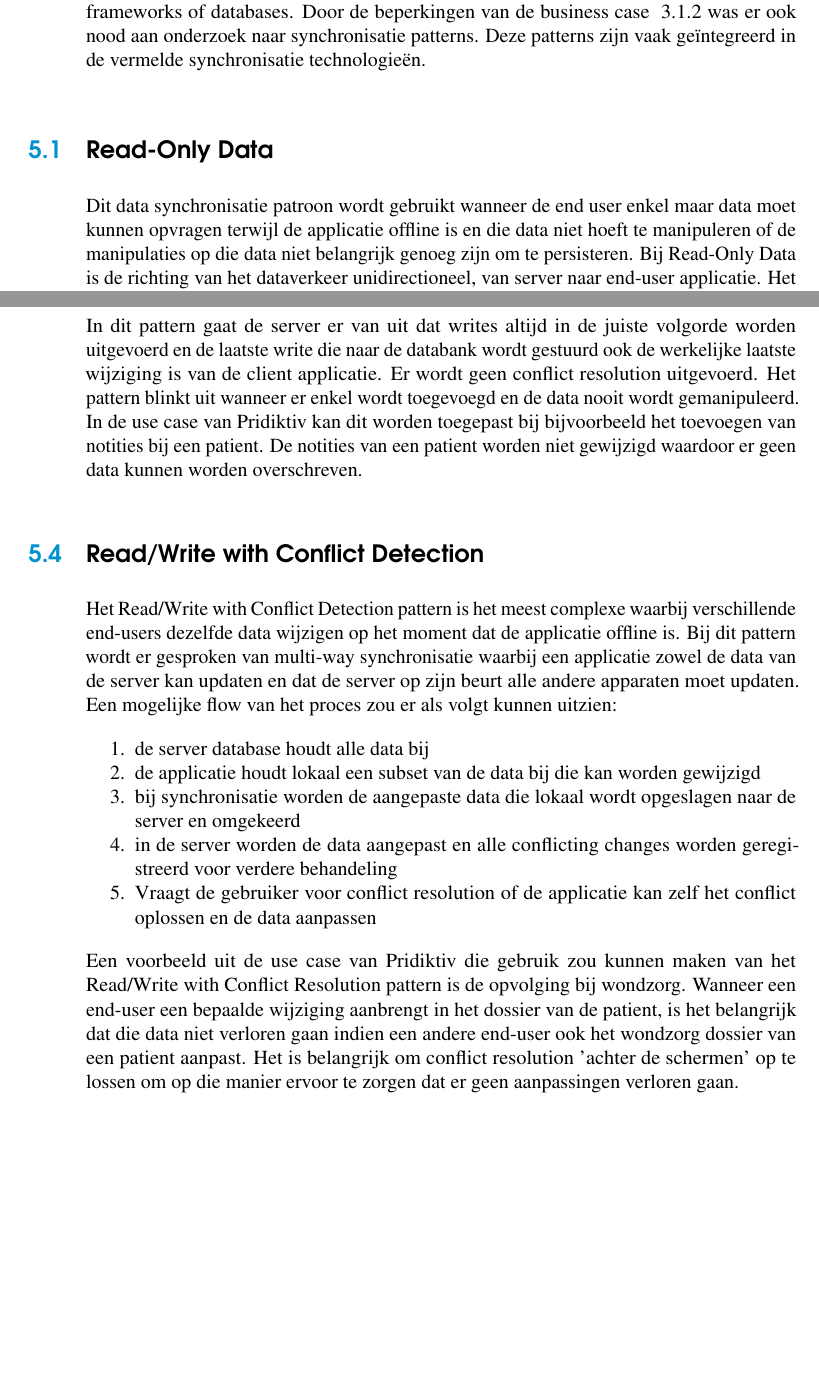
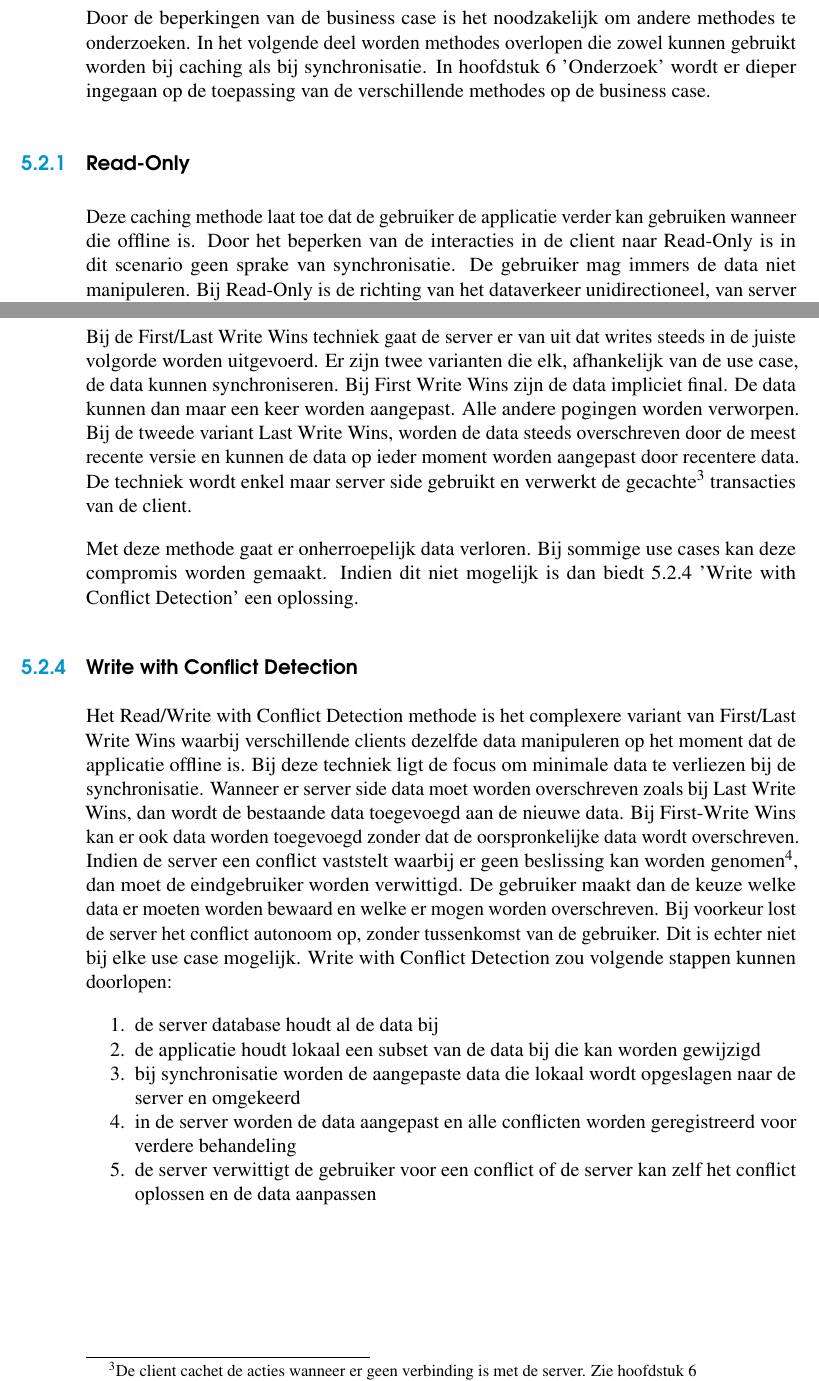
Before and after one commit to SimonJang/bachelorproefofflinemobile, a LaTeX thesis (bachproef-tin.tex, which reads synchronisatiemethdodes.tex): two parts of pages 34 and 35 of 55, joined at a grey line, cut so that both start at the same text, the shorter picture padded with empty space. The pictures show the PDF file bachproef-tin.pdf that the author committed with the source.

Commit message:
changed synchronisatiemethodes and inleiding

```diff
--- a/synchronisatiemethdodes.tex
+++ b/synchronisatiemethdodes.tex
@@ -13,0 +13 @@ Op basis van die research en de beperkingen van de business case was het immers
+\label{sec:bestaande}
@@ -16,3 +17,6 @@ CouchDB en PouchDB zijn twee andere technologie\"en waarbij er geen 'all-in-one'
+\label{sec:alternatieven}
+Door de beperkingen van de business case is het noodzakelijk om andere methodes te onderzoeken. In het volgende deel worden methodes overlopen die zowel kunnen gebruikt worden bij caching als bij synchronisatie. In hoofdstuk~\ref{ch:onderzoek} 'Onderzoek' wordt er dieper ingegaan op de toepassing van de verschillende methodes op de business case.
 
-Wanneer een synchronisatie framework wordt gebruikt, dan gebruikt de client applicatie een specifieke library die de data lokaal beheert indien de gebruiker offline gaat of de applicatie de data wil cachen. Wanneer de gebruiker terug online gaat of de applicatie de gecachte data wil synchroniseren, dan gebeurt de synchronisatie en conflict resolution volledig automatisch. Voorwaarden om dit te kunnen realiseren is de implementatie van een specifieke library om de lokale data te beheren en het gebruik van de correcte backend frameworks of databases.
-Door de beperkingen van de business case ~\ref{subsec:beperkingen-business-case} was er ook nood aan onderzoek naar synchronisatie patterns. Deze patterns zijn vaak ge\"integreerd in de vermelde synchronisatie technologie\"en.
+\subsection{Read-Only}
+Deze caching methode laat toe dat de gebruiker de applicatie verder kan gebruiken wanneer die offline is. Door het beperken van de interacties in de client naar Read-Only is in dit scenario geen sprake van synchronisatie. De gebruiker mag immers de data niet manipuleren. Bij Read-Only is de richting van het dataverkeer unidirectioneel, van server naar client applicatie. De methode heeft volgende eigenschappen.
+\begin{enumerate}
@@ -19,3 +28,2 @@ Door de beperkingen van de business case ~\ref{subsec:beperkingen-business-case}
+\end{enumerate}
 
-\section{Read-Only Data}
-Dit data synchronisatie patroon wordt gebruikt wanneer de end user enkel maar data moet kunnen opvragen terwijl de applicatie offline is en die data niet hoeft te manipuleren of de manipulaties op die data niet belangrijk genoeg zijn om te persisteren. Bij Read-Only Data is de richting van het dataverkeer unidirectioneel, van server naar end-user applicatie. Het Read-Only pattern hanteert volgende logica:
@@ -22 +35,10 @@ Dit data synchronisatie patroon wordt gebruikt wanneer de end user enkel maar da
+\subsection{First/Last Write Wins}
+Bij de First/Last Write Wins techniek gaat de server er van uit dat writes steeds in de juiste volgorde worden uitgevoerd. Er zijn twee varianten die elk, afhankelijk van de use case, de data kunnen synchroniseren. Bij First Write Wins zijn de data impliciet final. De data kunnen dan maar een keer worden aangepast. Alle andere pogingen worden verworpen. Bij de tweede variant Last Write Wins, worden de data steeds overschreven door de meest recente versie en kunnen de data op ieder moment worden aangepast door recentere data. De techniek wordt enkel maar server side gebruikt en verwerkt de gecachte\footnote{De client cachet de acties wanneer er geen verbinding is met de server. Zie hoofdstuk~\ref{ch:onderzoek}} transacties van de client.
+
+Met deze methode gaat er onherroepelijk data verloren. Bij sommige use cases kan deze compromis worden gemaakt. Indien dit niet mogelijk is dan biedt~\ref{subsec: conflict-detection} 'Write with Conflict Detection' een betere oplossing.
+
+\subsection{Write with Conflict Detection}
+\label{subsec: conflict-detection}
+Het Read/Write with Conflict Detection methode is het complexere variant van First/Last Write Wins waarbij verschillende clients dezelfde data manipuleren op het moment dat de applicatie offline is. Bij deze techniek ligt de focus om minimale data te verliezen bij de synchronisatie. Wanneer er server side data moet worden overschreven zoals bij Last Write Wins, dan wordt de bestaande data toegevoegd aan de nieuwe data. Bij First-Write Wins kan er ook data worden toegevoegd zonder dat de oorspronkelijke data wordt overschreven. Indien de server een conflict vaststelt waarbij er geen beslissing kan worden genomen\footnote{Bv. een UPDATE op een record dat verwijderd is door een DELETE operatie}, dan moet de eindgebruiker worden verwittigd. De gebruiker maakt dan de keuze welke data er moeten worden bewaard en welke er mogen worden overschreven. Bij voorkeur lost de server het conflict autonoom op, zonder tussenkomst van de gebruiker. Dit is echter niet bij elke use case mogelijk.
+Write with Conflict Detection zou volgende stappen kunnen doorlopen:
 \begin{enumerate}
@@ -28 +44,0 @@ Dit data synchronisatie patroon wordt gebruikt wanneer de end user enkel maar da
-\end{enumerate}
@@ -33,11 +45,6 @@ Het Read-Only Data Optimized pattern is identiek aan het Read-Only Data pattern
-In dit pattern gaat de server er van uit dat writes altijd in de juiste volgorde worden uitgevoerd en de laatste write die naar de databank wordt gestuurd ook de werkelijke laatste wijziging is van de client applicatie. Er wordt geen conflict resolution uitgevoerd. Het pattern blinkt uit wanneer er enkel wordt toegevoegd en de data nooit wordt gemanipuleerd. In de use case van Pridiktiv kan dit worden toegepast bij bijvoorbeeld het toevoegen van notities bij een patient. De notities van een patient worden niet gewijzigd waardoor er geen data kunnen worden overschreven.
-\section{Read/Write with Conflict Detection}
-Het Read/Write with Conflict Detection pattern is het meest complexe waarbij verschillende end-users dezelfde data wijzigen op het moment dat de applicatie offline is. Bij dit pattern wordt er gesproken van multi-way synchronisatie waarbij een applicatie zowel de data van de server kan updaten en dat de server op zijn beurt alle andere apparaten moet updaten. Een mogelijke flow van het proces zou er als volgt kunnen uitzien:
-\begin{enumerate}
-\item de server database houdt alle data bij
+\item de server database houdt al de data bij
 \item de applicatie houdt lokaal een subset van de data bij die kan worden gewijzigd
 \item bij synchronisatie worden de aangepaste data die lokaal wordt opgeslagen naar de server en omgekeerd
-\item in de server worden de data aangepast en alle conflicting changes worden geregistreerd voor verdere behandeling
-\item Vraagt de gebruiker voor conflict resolution of de applicatie kan zelf het conflict oplossen en de data aanpassen
+\item in de server worden de data aangepast en alle conflicten worden geregistreerd voor verdere behandeling
+\item de server verwittigt de gebruiker voor een conflict of de server kan zelf het conflict oplossen en de data aanpassen
 \end{enumerate}
-Een voorbeeld uit de use case van Pridiktiv die gebruik zou kunnen maken van het Read/Write with Conflict Resolution pattern is de opvolging bij wondzorg. Wanneer een end-user een bepaalde wijziging aanbrengt in het dossier van de patient, is het belangrijk dat die data niet verloren gaan indien een andere end-user ook het wondzorg dossier van een patient aanpast. Het is belangrijk om conflict resolution 'achter de schermen' op te lossen om op die manier ervoor te zorgen dat er geen aanpassingen verloren gaan.
```
Also changed, not shown: inleiding.tex (+2 -2 lines), bachproef-tin.pdf, synchronisatiemethdodes.tex (29 more changed lines).
